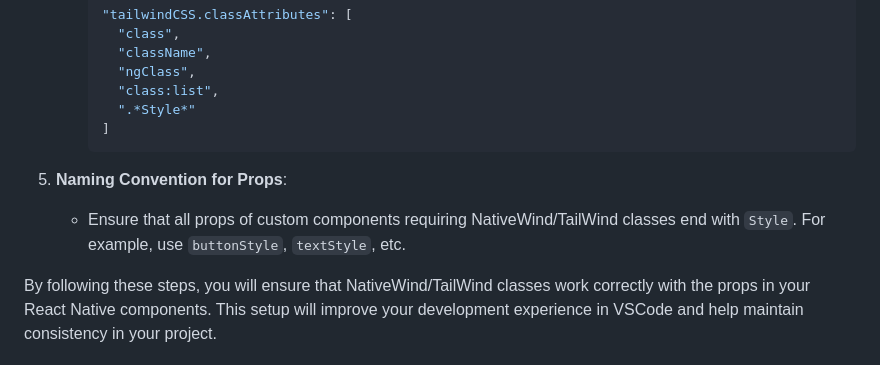
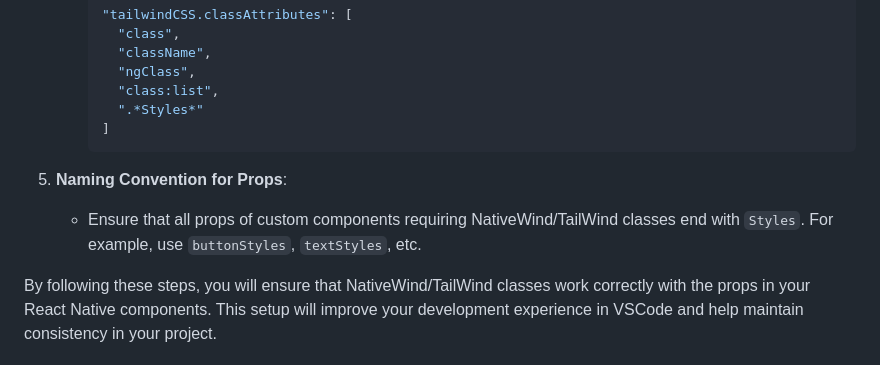
Before and after one commit to yasharya2901/app-frontend-pg-react-native, a Markdown page: README.md, the part around the change. Drawn GitHub-style.

Commit message:
Revert "Fixed README.md file"

````diff
--- a/README.md
+++ b/README.md
@@ -77,11 +77,11 @@ To ensure seamless integration and functionality of NativeWind/TailWind classes
        "className",
        "ngClass",
        "class:list",
-       ".*Style*"
+       ".*Styles*"
      ]
      ```
 
 5. **Naming Convention for Props**:
-   - Ensure that all props of custom components requiring NativeWind/TailWind classes end with `Style`. For example, use `buttonStyle`, `textStyle`, etc.
+   - Ensure that all props of custom components requiring NativeWind/TailWind classes end with `Styles`. For example, use `buttonStyles`, `textStyles`, etc.
 
 By following these steps, you will ensure that NativeWind/TailWind classes work correctly with the props in your React Native components. This setup will improve your development experience in VSCode and help maintain consistency in your project.
````
